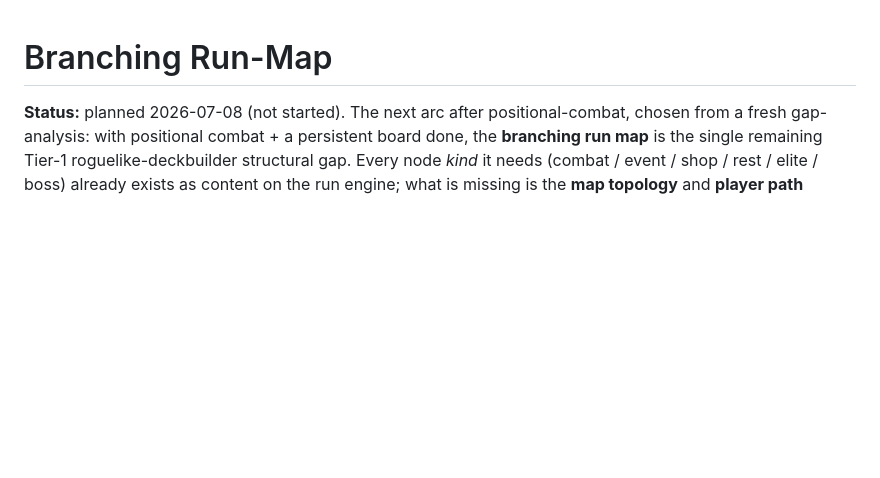
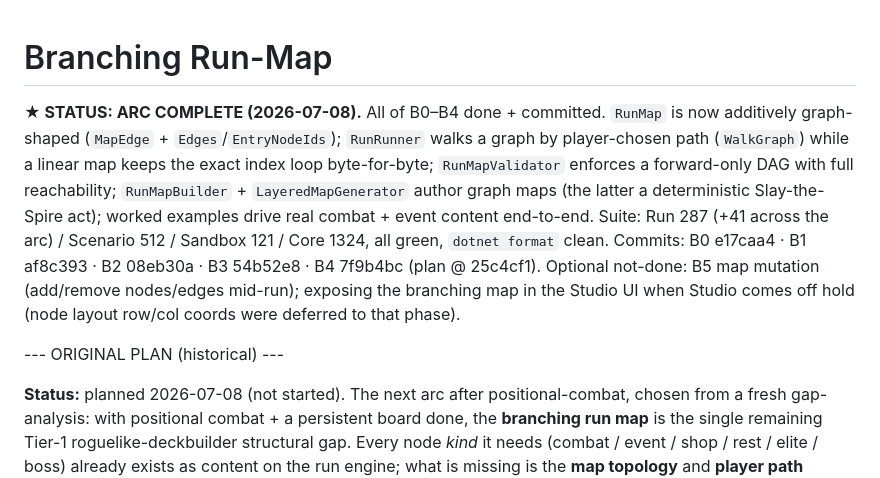
Before and after one commit to Paranoidgrinch/RogueDeck-Core, a Markdown page: docs/branching-map.md, the part around the change. GitHub-like rendering; blank space fills up the shorter version.

Commit message:
docs(run): mark branching run-map arc complete (B0-B4)

```diff
--- a/docs/branching-map.md
+++ b/docs/branching-map.md
@@ -1,4 +1,15 @@
 # Branching Run-Map
+
+**★ STATUS: ARC COMPLETE (2026-07-08).** All of B0–B4 done + committed. `RunMap` is now additively graph-shaped
+(`MapEdge` + `Edges`/`EntryNodeIds`); `RunRunner` walks a graph by player-chosen path (`WalkGraph`) while a linear
+map keeps the exact index loop byte-for-byte; `RunMapValidator` enforces a forward-only DAG with full reachability;
+`RunMapBuilder` + `LayeredMapGenerator` author graph maps (the latter a deterministic Slay-the-Spire act); worked
+examples drive real combat + event content end-to-end. Suite: Run 287 (+41 across the arc) / Scenario 512 / Sandbox
+121 / Core 1324, all green, `dotnet format` clean. Commits: B0 e17caa4 · B1 af8c393 · B2 08eb30a · B3 54b52e8 ·
+B4 7f9b4bc (plan @ 25c4cf1). Optional not-done: B5 map mutation (add/remove nodes/edges mid-run); exposing the
+branching map in the Studio UI when Studio comes off hold (node layout row/col coords were deferred to that phase).
+
+--- ORIGINAL PLAN (historical) ---
 
 **Status:** planned 2026-07-08 (not started). The next arc after positional-combat, chosen from a fresh
 gap-analysis: with positional combat + a persistent board done, the **branching run map** is the single
```
